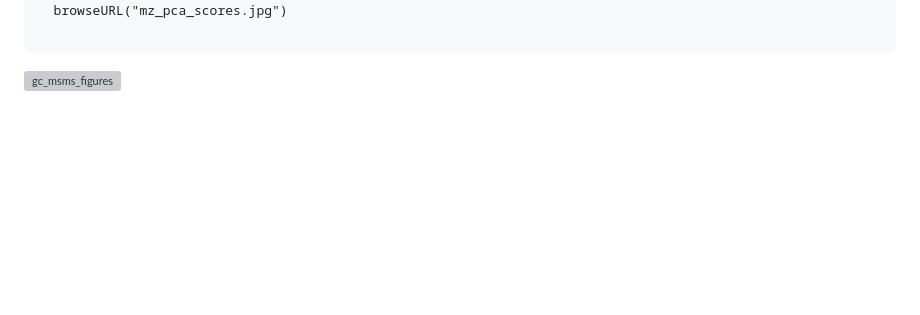
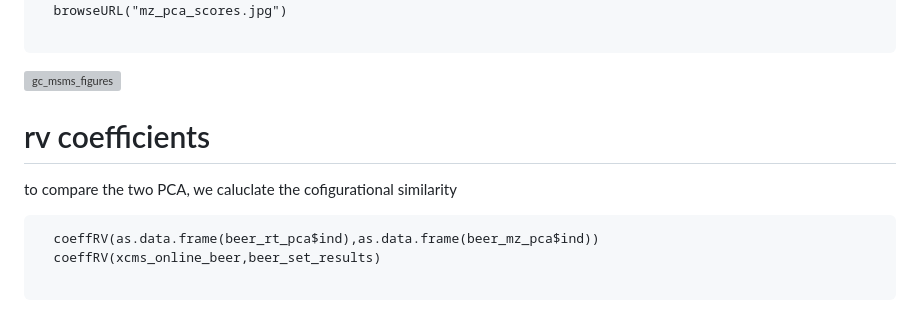
Before and after one commit to mpho-mafata/Chromatographic-data, a Markdown page: Multivariate analysis of RT and MZ data.md, the part around the change. Rendered like a GitHub page; blank space fills up the shorter version; grey boxes are pictures that could not be loaded.

Commit message:
added RV coefficients

````diff
--- a/Multivariate analysis of RT and MZ data.md
+++ b/Multivariate analysis of RT and MZ data.md
@@ -137,3 +137,12 @@ beer_rt_pca <- PCA(rt_data, graph = FALSE)
 ```
 
   ![gc_msms_figures](gc_msms_figures/mz_pca_scores.jpg)
+
+# rv coefficients
+to compare the two PCA, we caluclate the cofigurational similarity
+
+```
+  coeffRV(as.data.frame(beer_rt_pca$ind),as.data.frame(beer_mz_pca$ind))
+  coeffRV(xcms_online_beer,beer_set_results)
+
+```
````
